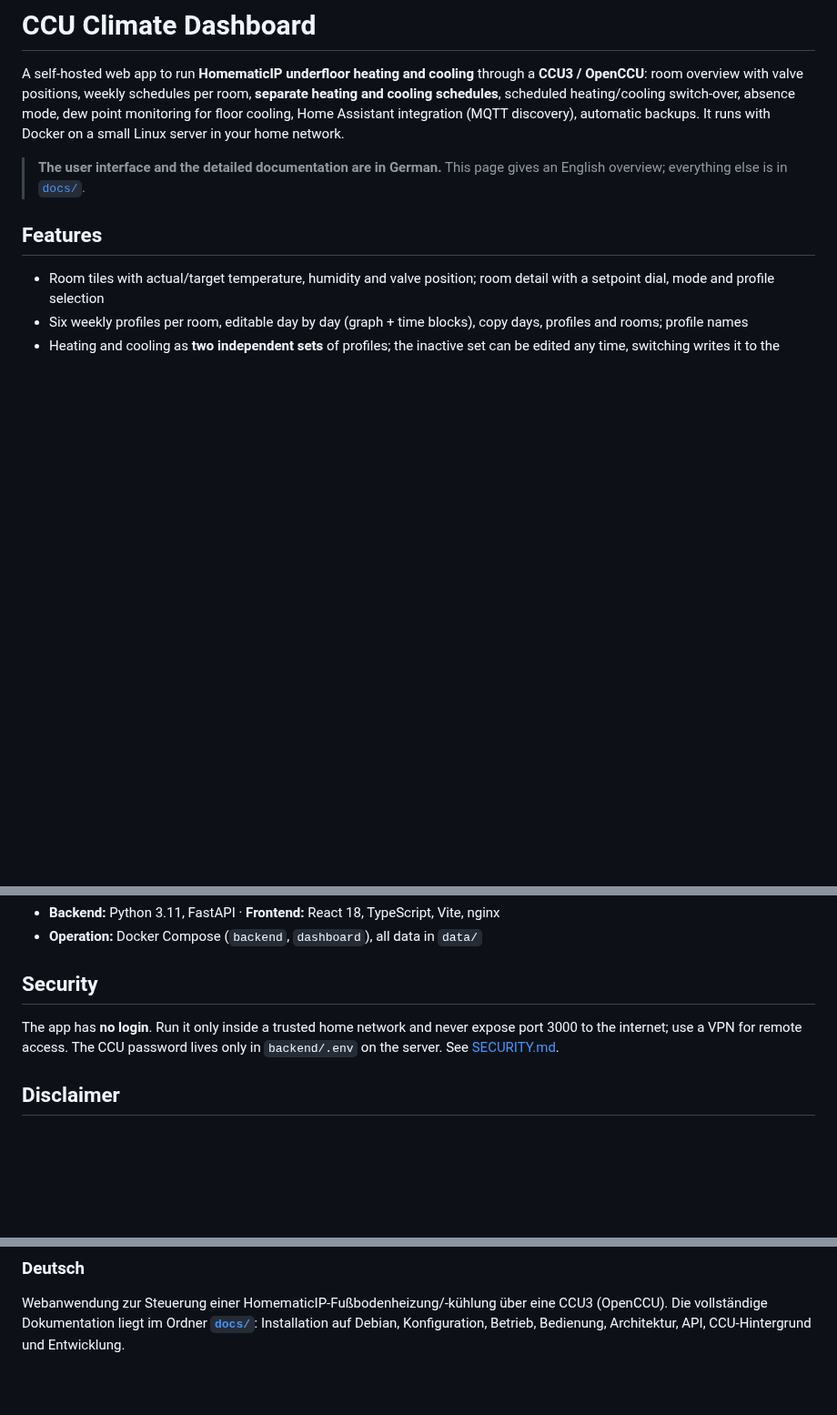
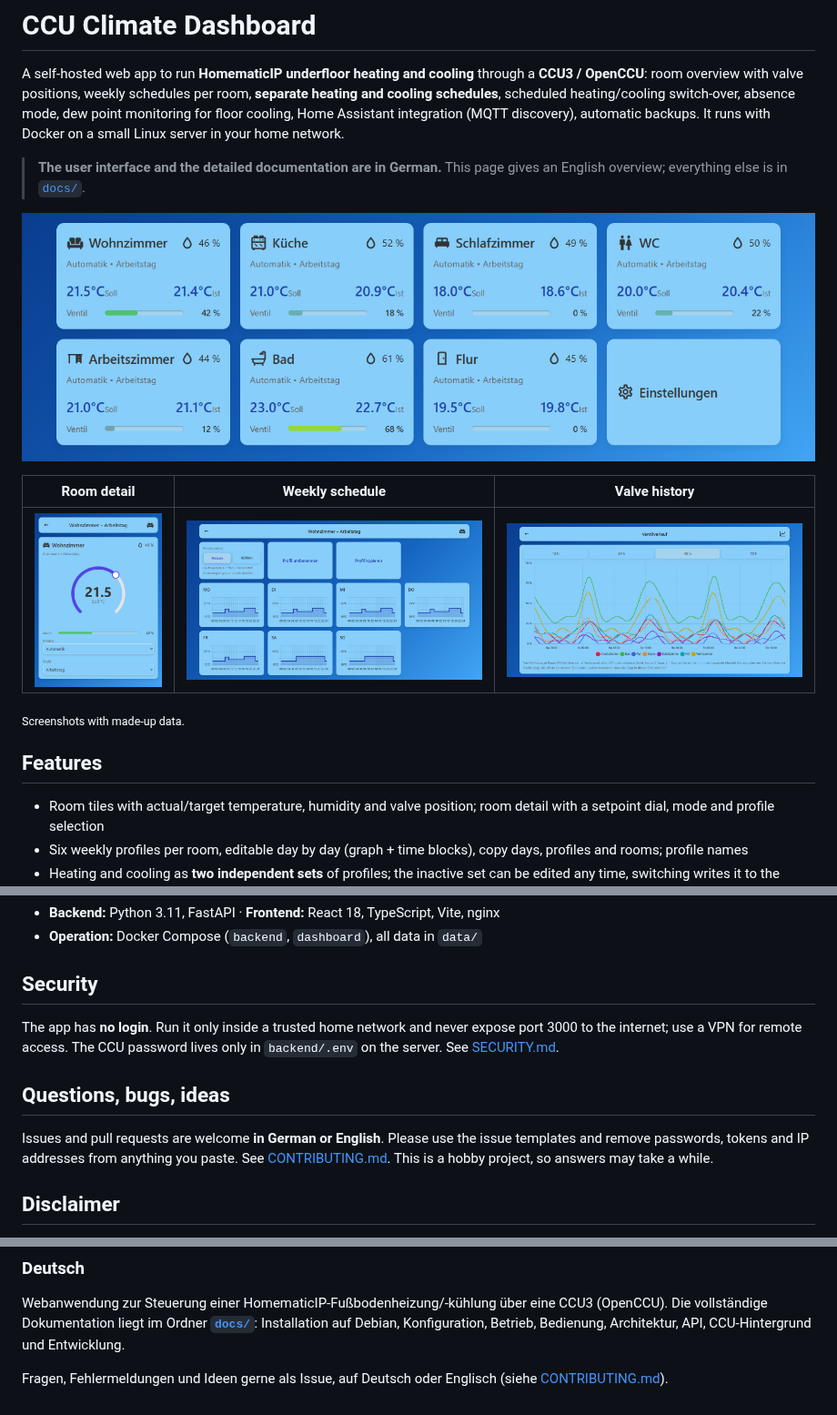
Before and after one commit to kunterauskoeln/ccu-climate-dashboard, a Markdown page: README.md, 3 parts joined by grey strips. Shown at 91% size. Drawn GitHub-style; pictures changed too: docs/screenshots/raum.png (added), docs/screenshots/uebersicht.png (added), docs/screenshots/ventilverlauf.png (added); blank space fills up the shorter version.

```diff
--- a/README.md
+++ b/README.md
@@ -9,6 +9,14 @@ network.
 
 > **The user interface and the detailed documentation are in German.** This page gives an
 > English overview; everything else is in [`docs/`](docs/README.md).
+
+![Room overview](docs/screenshots/uebersicht.png)
+
+| Room detail | Weekly schedule | Valve history |
+|---|---|---|
+| ![Room detail with setpoint dial](docs/screenshots/raum.png) | ![Weekly schedule of a room](docs/screenshots/wochenprofil.png) | ![Valve opening of all rooms over 48 hours](docs/screenshots/ventilverlauf.png) |
+
+<sub>Screenshots with made-up data.</sub>
 
 ## Features
 
@@ -64,6 +72,12 @@ The app has **no login**. Run it only inside a trusted home network and never ex
 port 3000 to the internet; use a VPN for remote access. The CCU password lives only in
 `backend/.env` on the server. See [SECURITY.md](SECURITY.md).
 
+## Questions, bugs, ideas
+
+Issues and pull requests are welcome **in German or English**. Please use the issue
+templates and remove passwords, tokens and IP addresses from anything you paste. See
+[CONTRIBUTING.md](CONTRIBUTING.md). This is a hobby project, so answers may take a while.
+
 ## Disclaimer
 
 This is an independent hobby project. It is **not affiliated with or endorsed by eQ-3**;
@@ -84,3 +98,6 @@ Webanwendung zur Steuerung einer HomematicIP-Fußbodenheizung/-kühlung über ei
 (OpenCCU). Die vollständige Dokumentation liegt im Ordner **[`docs/`](docs/README.md)**:
 Installation auf Debian, Konfiguration, Betrieb, Bedienung, Architektur, API,
 CCU-Hintergrund und Entwicklung.
+
+Fragen, Fehlermeldungen und Ideen gerne als Issue, auf Deutsch oder Englisch (siehe
+[CONTRIBUTING.md](CONTRIBUTING.md)).
```
Also changed, not shown: CONTRIBUTING.md (added, +28 -0 lines), docs/10-versionen.md (+8 -0 lines), docs/README.md (+1 -1 lines), 4 other files.
